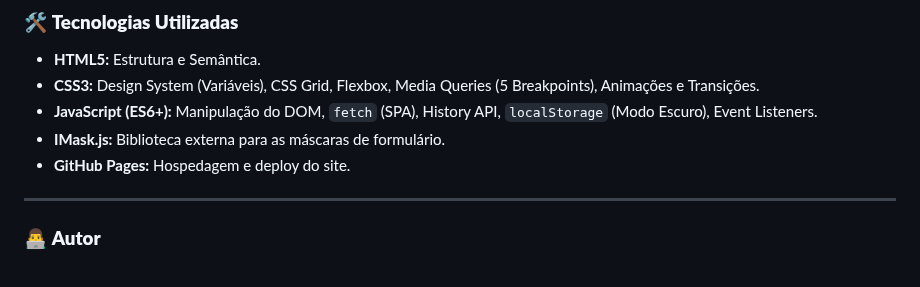
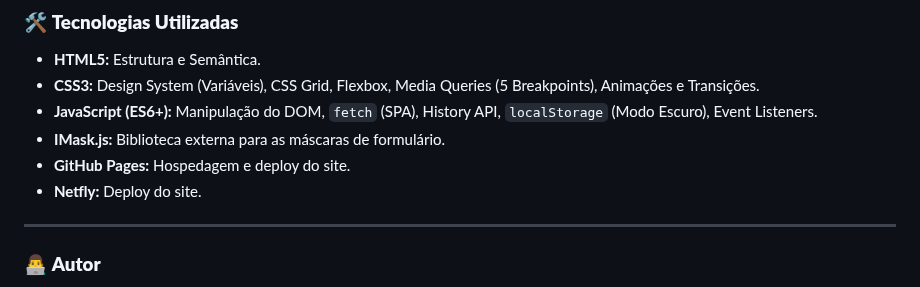
Before and after one commit to vidigal0111/AulaPrograma-oWEB, a Markdown page: README.md, the part around the change. GitHub-like rendering.

Commit message:
Add Netfly to deployment section in README

```diff
--- a/README.md
+++ b/README.md
@@ -64,6 +64,7 @@ Este projeto foi dividido em 4 entregas principais, abrangendo um stack front-en
 * **JavaScript (ES6+):** Manipulação do DOM, `fetch` (SPA), History API, `localStorage` (Modo Escuro), Event Listeners.
 * **IMask.js:** Biblioteca externa para as máscaras de formulário.
 * **GitHub Pages:** Hospedagem e deploy do site.
+* **Netfly:** Deploy do site.
 
 ---
 
```
